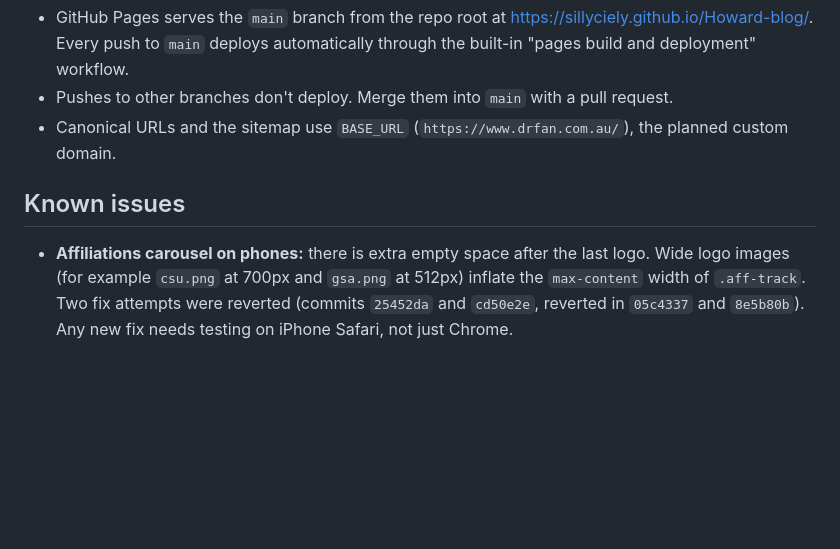
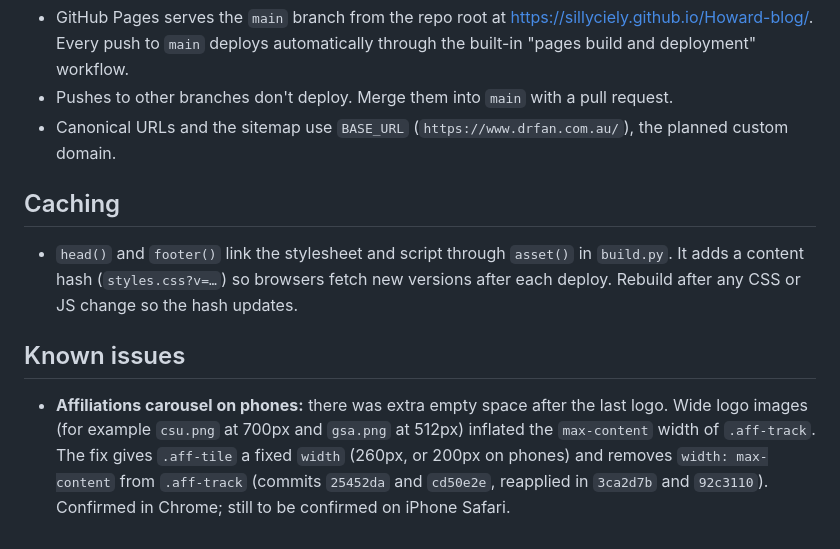
Before and after one commit to SillyCiely/Howard-blog, a Markdown page: CLAUDE.md, the part around the change. Drawn GitHub-style; blank space fills up the shorter version.

Commit message:
Update CLAUDE.md for reapplied affiliations fix and asset caching
Co-Authored-By: Claude Opus 5.5 <noreply@anthropic.com>

```diff
--- a/CLAUDE.md
+++ b/CLAUDE.md
@@ -32,6 +32,10 @@ Static website for Dr Howard Fan, general surgeon. Plain HTML, one stylesheet an
 - Pushes to other branches don't deploy. Merge them into `main` with a pull request.
 - Canonical URLs and the sitemap use `BASE_URL` (`https://www.drfan.com.au/`), the planned custom domain.
 
+## Caching
+
+- `head()` and `footer()` link the stylesheet and script through `asset()` in `build.py`. It adds a content hash (`styles.css?v=…`) so browsers fetch new versions after each deploy. Rebuild after any CSS or JS change so the hash updates.
+
 ## Known issues
 
-- **Affiliations carousel on phones:** there is extra empty space after the last logo. Wide logo images (for example `csu.png` at 700px and `gsa.png` at 512px) inflate the `max-content` width of `.aff-track`. Two fix attempts were reverted (commits `25452da` and `cd50e2e`, reverted in `05c4337` and `8e5b80b`). Any new fix needs testing on iPhone Safari, not just Chrome.
+- **Affiliations carousel on phones:** there was extra empty space after the last logo. Wide logo images (for example `csu.png` at 700px and `gsa.png` at 512px) inflated the `max-content` width of `.aff-track`. The fix gives `.aff-tile` a fixed `width` (260px, or 200px on phones) and removes `width: max-content` from `.aff-track` (commits `25452da` and `cd50e2e`, reapplied in `3ca2d7b` and `92c3110`). Confirmed in Chrome; still to be confirmed on iPhone Safari.
```
